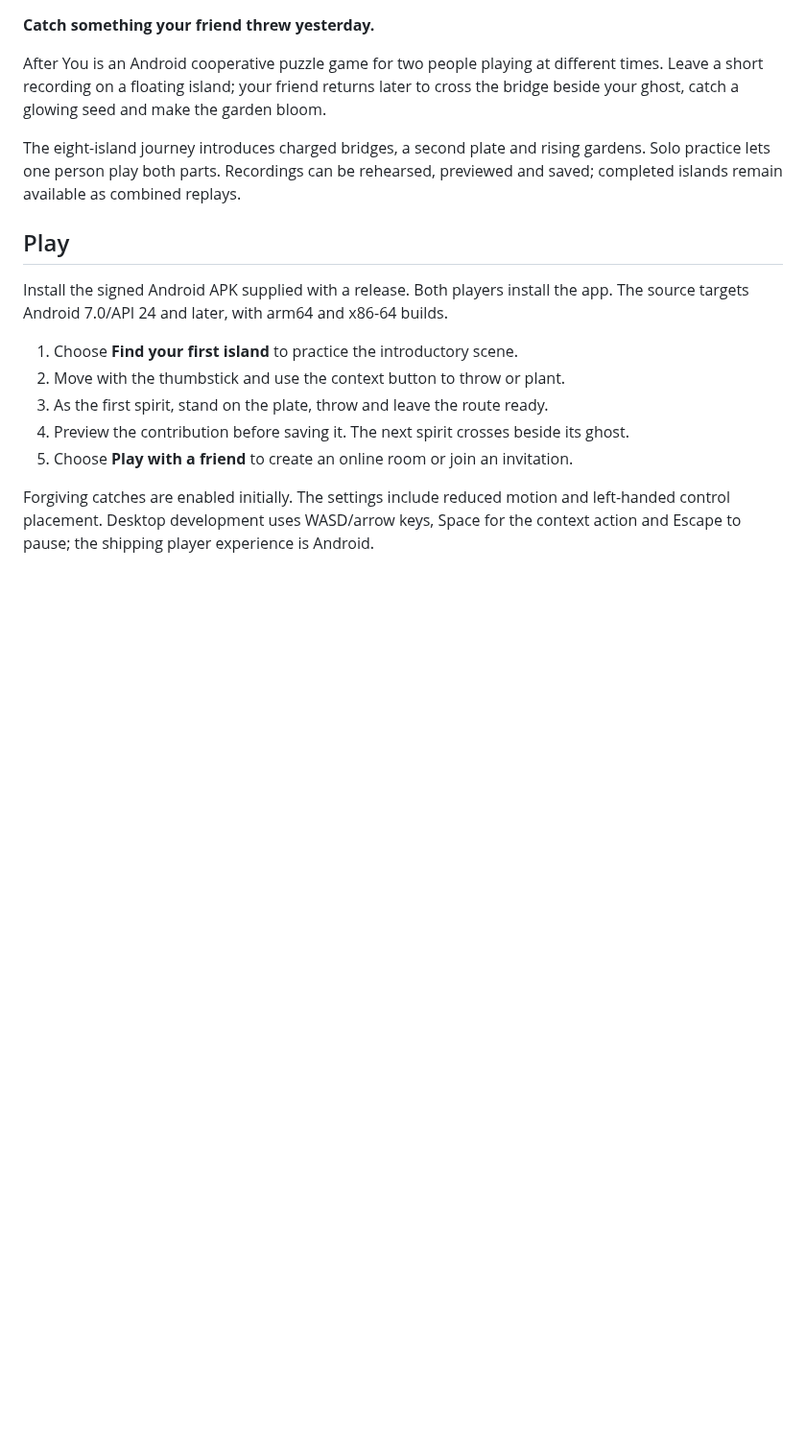
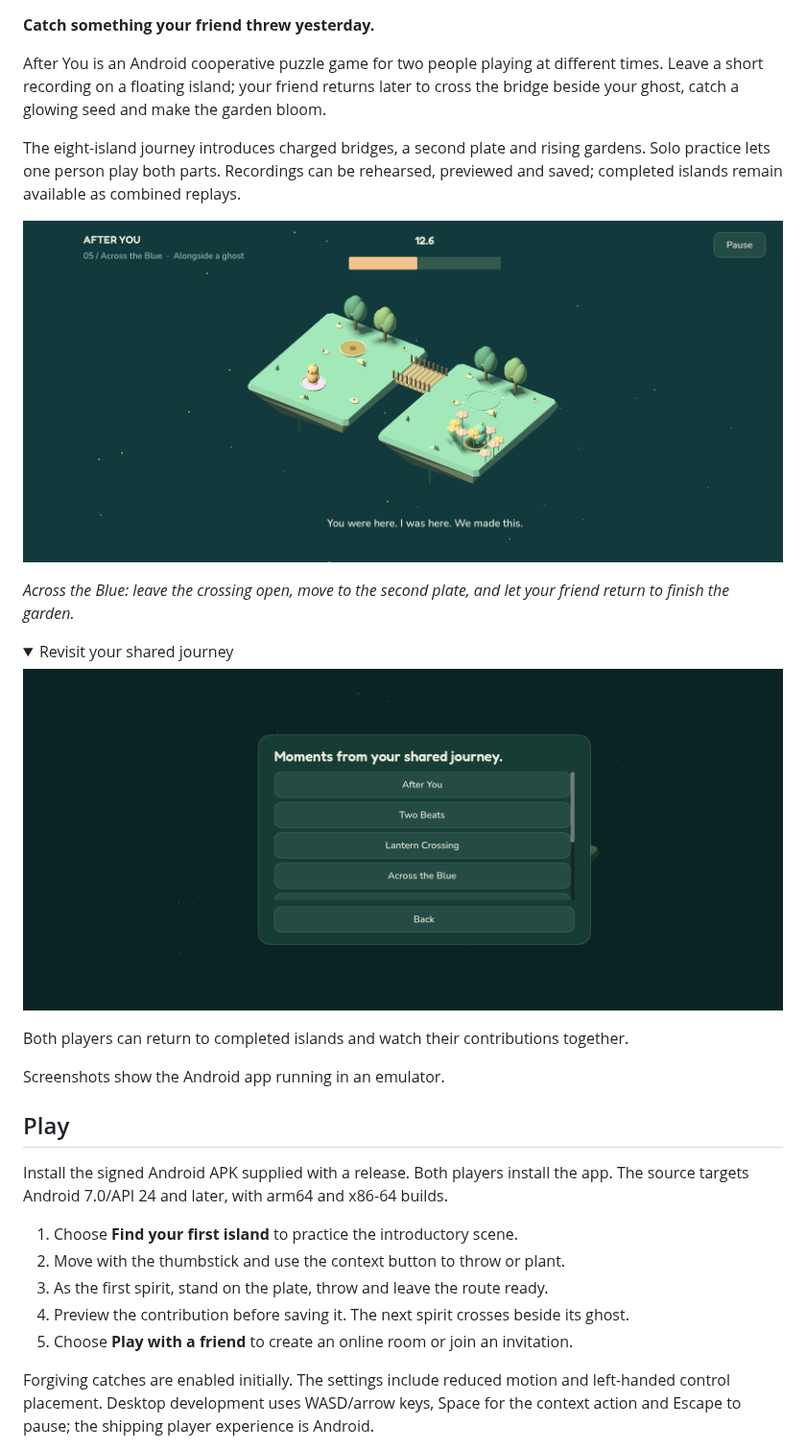
Before and after one commit to aamir-azeez/after-you, a Markdown page: README.md, the part around the change. Shown at 96% size. Rendered like a GitHub page; pictures changed too: docs/screenshots/across-the-blue.png (added), docs/screenshots/shared-replays.png (added); folded sections open; blank space fills up the shorter version.

Commit message:
docs: show Android gameplay and shared replays

```diff
--- a/README.md
+++ b/README.md
@@ -9,6 +9,22 @@ cross the bridge beside your ghost, catch a glowing seed and make the garden blo
 The eight-island journey introduces charged bridges, a second plate and rising
 gardens. Solo practice lets one person play both parts. Recordings can be rehearsed,
 previewed and saved; completed islands remain available as combined replays.
+
+![Two spirits complete Across the Blue, with flowers blooming around the shared garden.](docs/screenshots/across-the-blue.png)
+
+*Across the Blue: leave the crossing open, move to the second plate, and let your
+friend return to finish the garden.*
+
+<details>
+<summary>Revisit your shared journey</summary>
+
+![The online replay collection lists completed islands, including After You, Two Beats and Lantern Crossing.](docs/screenshots/shared-replays.png)
+
+Both players can return to completed islands and watch their contributions together.
+
+</details>
+
+Screenshots show the Android app running in an emulator.
 
 ## Play
 
```
